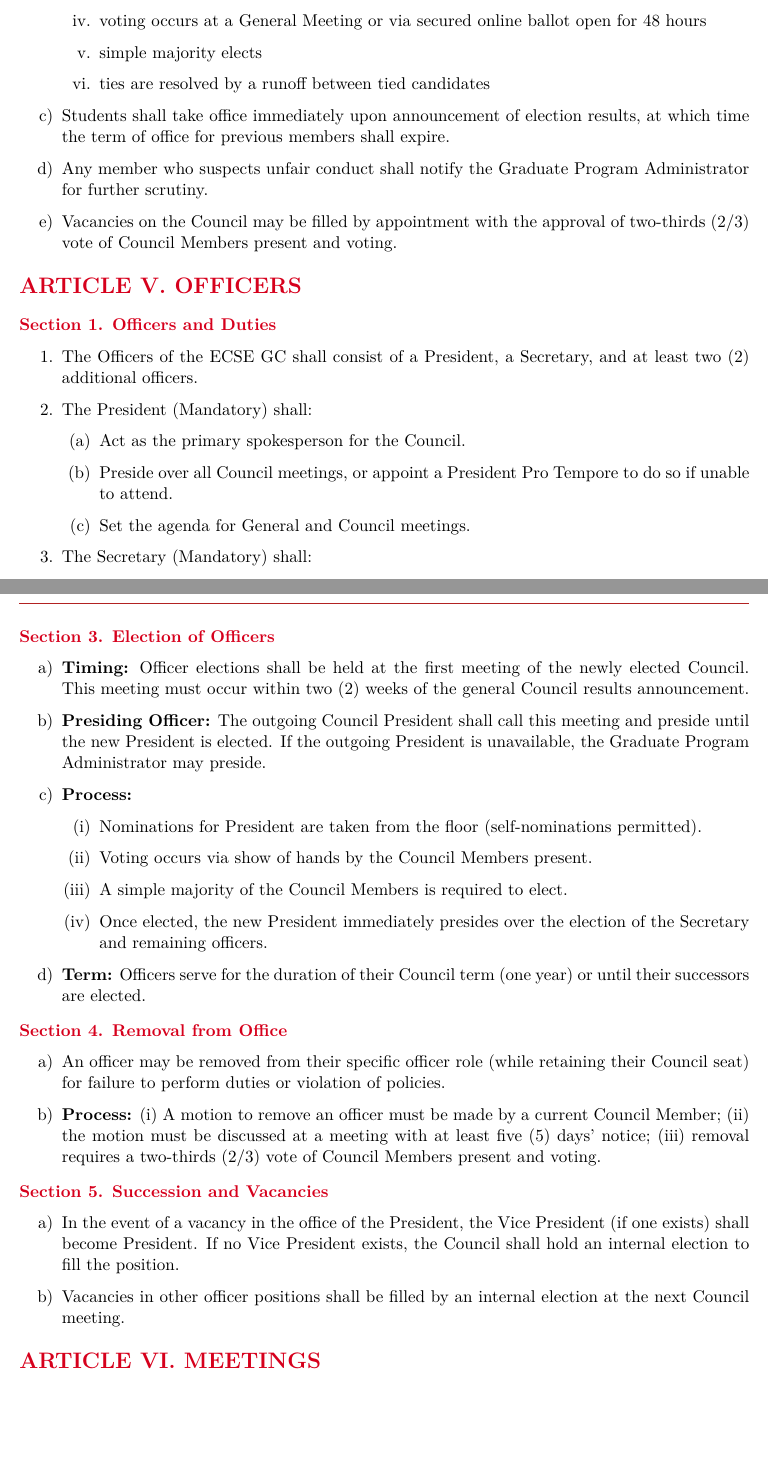
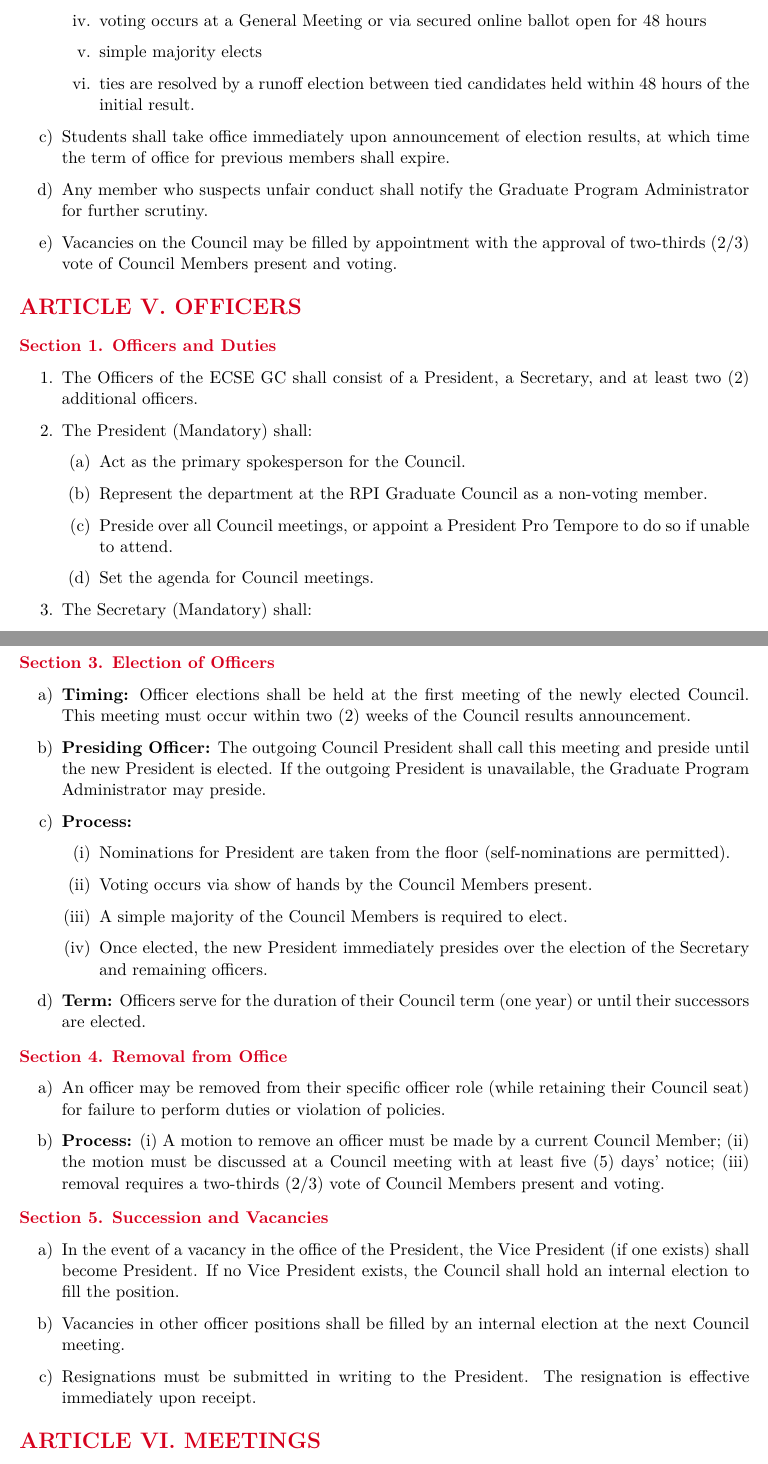
Before and after one commit to rpi-ecse-graduate-council/bylaws, a LaTeX document (main.tex): two parts of pages 3 and 4 of 5, joined at a grey line, cut so that both start at the same text, the shorter picture padded with empty space. Compiled offline with pdfLaTeX.

Commit message:
Refine bylaws for clarity, consistency, and completeness
This commit updates the ECSE Graduate Council bylaws with several important
refinements to improve clarity, consistency, and governance structure:

Content & Policy Updates:
- Article II (Purpose): Added explicit mention of "Rensselaer Polytechnic
  Institute (RPI)" and refined purpose statement to include "academic
  environment, professional development, and quality of life"
- Article III, Section 2: Added minimum Council size requirement (4 members)
  to complement existing maximum of 8 members
- Article V, Section 1: Added President duty to represent department at RPI
  Graduate Council as non-voting member; clarified agenda scope to Council
  meetings only

Process & Procedural Clarifications:
- Article IV (Elections): Enhanced election process documentation:
  * Clarified Faculty Advisor designation authority
  * Standardized nomination language for consistency
  * Specified 48-hour timeframe for runoff elections
- Article V, Section 5: Added explicit resignation procedure and timing
- Article VI: Renamed "General Meetings" to "Council Meetings" for clarity
  and consistency with document terminology

Terminology & Language Refinements:
- Removed ambiguous references and standardized language throughout
- Fixed punctuation inconsistencies (removed extra period in removal process)
- Improved grammatical consistency (e.g., "self-nominations are permitted")
- Article VIII, Section 3: Changed "Abrogation" to "Supersession" for
  accurate legal terminology and corrected language for clarity

The PDF has been regenerated to reflect these changes. All amendments maintain
the spirit and intent of the original bylaws while enhancing precision and
ease of interpretation for Council members and General Members.

```diff
--- a/main.tex
+++ b/main.tex
@@ -142,7 +142,7 @@ Every Council Member elected during elections shall hold office for one (1) year
         \item after verification of eligibility and acceptance of nominations, the Graduate Program Administrator prepares the ballot and shares it with General Members
         \item voting occurs at a General Meeting or via secured online ballot open for 48 hours
         \item simple majority elects
-        \item ties are resolved by a runoff between tied candidates
+        \item ties are resolved by a runoff election between tied candidates held within 48 hours of the initial result.
     \end{enumerate}
     \item Students shall take office immediately upon announcement of election results, at which time the term of office for previous members shall expire.
     \item Any member who suspects unfair conduct shall notify the Graduate Program Administrator for further scrutiny.
@@ -159,8 +159,9 @@ Every Council Member elected during elections shall hold office for one (1) year
     \item The President (Mandatory) shall:
     \begin{enumerate}
         \item Act as the primary spokesperson for the Council.
+        \item Represent the department at the RPI Graduate Council as a non-voting member.
         \item Preside over all Council meetings, or appoint a President Pro Tempore to do so if unable to attend.
-        \item Set the agenda for General and Council meetings.
+        \item Set the agenda for Council meetings.
     \end{enumerate}
 
     \item The Secretary (Mandatory) shall:
@@ -187,13 +188,13 @@ Every Council Member elected during elections shall hold office for one (1) year
 
 \Sec{3. Election of Officers}
 \begin{enumerate}[label=\alph*)]
-    \item \textbf{Timing:} Officer elections shall be held at the first meeting of the newly elected Council. This meeting must occur within two (2) weeks of the general Council results announcement.
+    \item \textbf{Timing:} Officer elections shall be held at the first meeting of the newly elected Council. This meeting must occur within two (2) weeks of the Council results announcement.
 
     \item \textbf{Presiding Officer:} The outgoing Council President shall call this meeting and preside until the new President is elected. If the outgoing President is unavailable, the Graduate Program Administrator may preside.
 
     \item \textbf{Process:}
     \begin{enumerate}[label=(\roman*)]
-        \item Nominations for President are taken from the floor (self-nominations permitted).
+        \item Nominations for President are taken from the floor (self-nominations are permitted).
         \item Voting occurs via show of hands by the Council Members present.
         \item A simple majority of the Council Members is required to elect.
         \item Once elected, the new President immediately presides over the election of the Secretary and remaining officers.
@@ -205,13 +206,14 @@ Every Council Member elected during elections shall hold office for one (1) year
 \Sec{4. Removal from Office}
 \begin{enumerate}[label=\alph*)]
     \item An officer may be removed from their specific officer role (while retaining their Council seat) for failure to perform duties or violation of policies.
-    \item \textbf{Process:} (i) A motion to remove an officer must be made by a current Council Member; (ii) the motion must be discussed at a meeting with at least five (5) days' notice; (iii) removal requires a two-thirds (2/3) vote of Council Members present and voting.
+    \item \textbf{Process:} (i) A motion to remove an officer must be made by a current Council Member; (ii) the motion must be discussed at a Council meeting with at least five (5) days' notice; (iii) removal requires a two-thirds (2/3) vote of Council Members present and voting.
 \end{enumerate}
 
 \Sec{5. Succession and Vacancies}
 \begin{enumerate}[label=\alph*)]
     \item In the event of a vacancy in the office of the President, the Vice President (if one exists) shall become President. If no Vice President exists, the Council shall hold an internal election to fill the position.
     \item Vacancies in other officer positions shall be filled by an internal election at the next Council meeting.
+    \item Resignations must be submitted in writing to the President. The resignation is effective immediately upon receipt.
 \end{enumerate}
 
 \Article{VI}{Meetings}
```
Also changed, not shown: main.pdf, main.tex (20 more changed lines).
